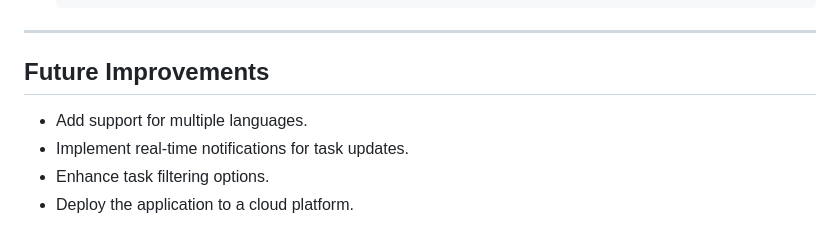
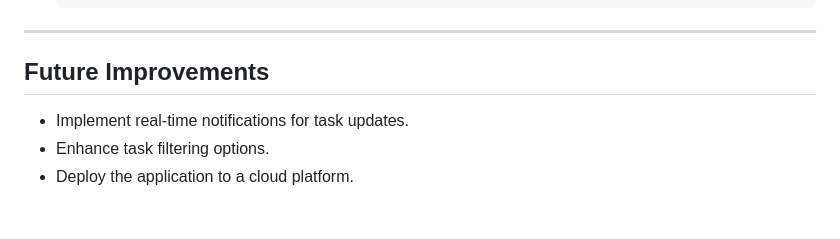
Before and after one commit to Rezayzdni/charity_system, a Markdown page: README.md, the part around the change. GitHub-like rendering.

```diff
--- a/README.md
+++ b/README.md
@@ -106,7 +106,6 @@ Charity System is a web-based platform designed to connect charitable organizati
 
 ## Future Improvements
 
-- Add support for multiple languages.
 - Implement real-time notifications for task updates.
 - Enhance task filtering options.
 - Deploy the application to a cloud platform.
```
